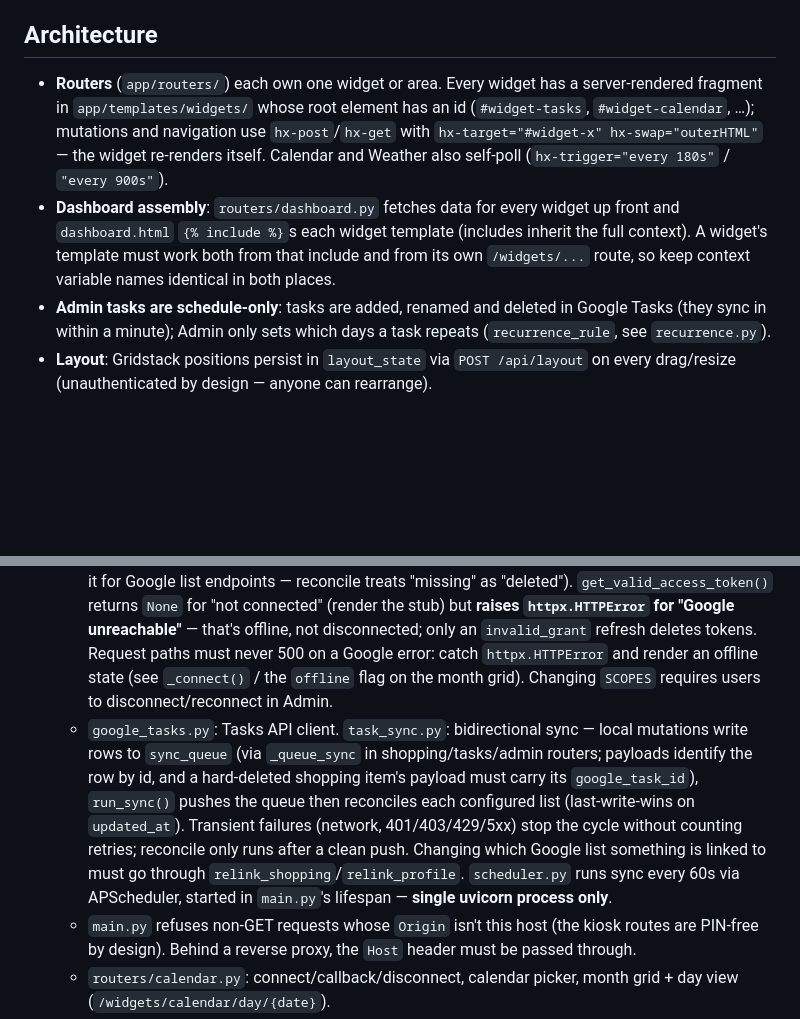
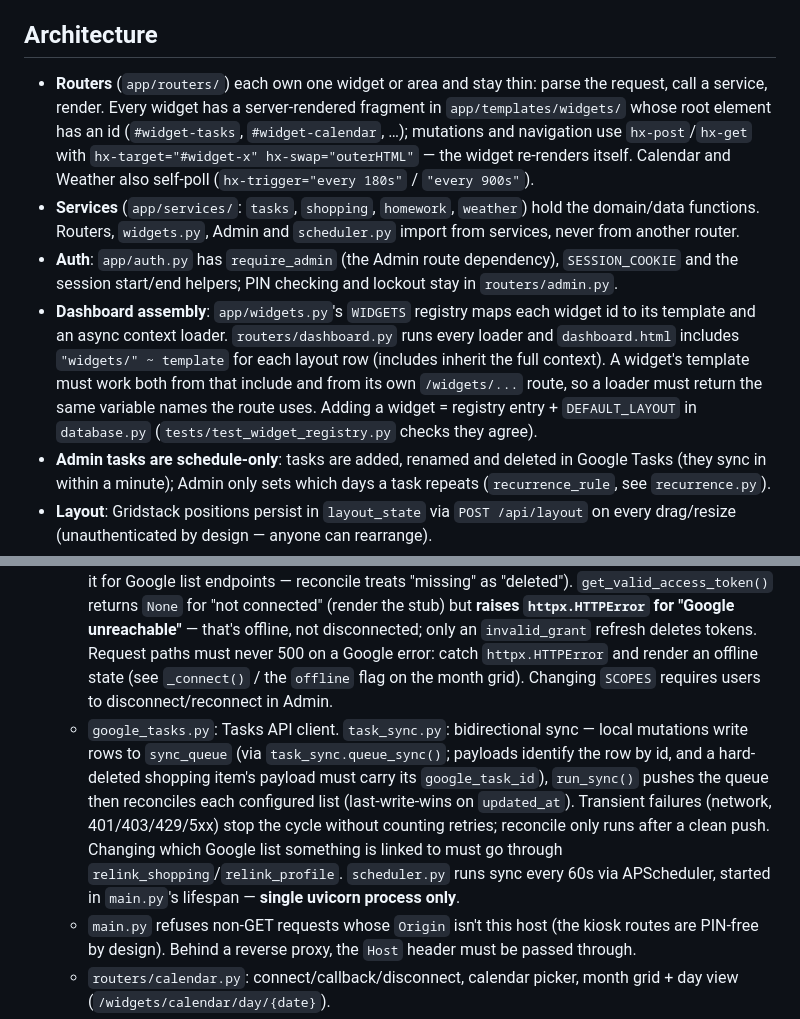
Before and after one commit to greydrian/huddle, a Markdown page: CLAUDE.md, 2 parts joined by grey strips. GitHub-like rendering; blank space fills up the shorter version.

Commit message:
Describe services, auth and the widget registry in CLAUDE.md
Co-Authored-By: Claude Opus 5.5 <noreply@anthropic.com>

```diff
--- a/CLAUDE.md
+++ b/CLAUDE.md
@@ -41,14 +41,16 @@ Tests use a fresh temp SQLite DB per test (`tests/conftest.py`) and `respx` to m
 
 ## Architecture
 
-- **Routers** (`app/routers/`) each own one widget or area. Every widget has a server-rendered fragment in `app/templates/widgets/` whose root element has an id (`#widget-tasks`, `#widget-calendar`, …); mutations and navigation use `hx-post`/`hx-get` with `hx-target="#widget-x" hx-swap="outerHTML"` — the widget re-renders itself. Calendar and Weather also self-poll (`hx-trigger="every 180s"` / `"every 900s"`).
-- **Dashboard assembly**: `routers/dashboard.py` fetches data for every widget up front and `dashboard.html` `{% include %}`s each widget template (includes inherit the full context). A widget's template must work both from that include and from its own `/widgets/...` route, so keep context variable names identical in both places.
+- **Routers** (`app/routers/`) each own one widget or area and stay thin: parse the request, call a service, render. Every widget has a server-rendered fragment in `app/templates/widgets/` whose root element has an id (`#widget-tasks`, `#widget-calendar`, …); mutations and navigation use `hx-post`/`hx-get` with `hx-target="#widget-x" hx-swap="outerHTML"` — the widget re-renders itself. Calendar and Weather also self-poll (`hx-trigger="every 180s"` / `"every 900s"`).
+- **Services** (`app/services/`: `tasks`, `shopping`, `homework`, `weather`) hold the domain/data functions. Routers, `widgets.py`, Admin and `scheduler.py` import from services, never from another router.
+- **Auth**: `app/auth.py` has `require_admin` (the Admin route dependency), `SESSION_COOKIE` and the session start/end helpers; PIN checking and lockout stay in `routers/admin.py`.
+- **Dashboard assembly**: `app/widgets.py`'s `WIDGETS` registry maps each widget id to its template and an async context loader. `routers/dashboard.py` runs every loader and `dashboard.html` includes `"widgets/" ~ template` for each layout row (includes inherit the full context). A widget's template must work both from that include and from its own `/widgets/...` route, so a loader must return the same variable names the route uses. Adding a widget = registry entry + `DEFAULT_LAYOUT` in `database.py` (`tests/test_widget_registry.py` checks they agree).
 - **Admin tasks are schedule-only**: tasks are added, renamed and deleted in Google Tasks (they sync in within a minute); Admin only sets which days a task repeats (`recurrence_rule`, see `recurrence.py`).
 - **Layout**: Gridstack positions persist in `layout_state` via `POST /api/layout` on every drag/resize (unauthenticated by design — anyone can rearrange).
 - **Migrations** live in `database.init_db()` and must be idempotent: `CREATE TABLE IF NOT EXISTS` for new tables, `_add_column_if_missing()` for columns on shipped tables, and the `LAYOUT_VERSION` setting for one-time layout resets. `init_db()` uses `aiosqlite.Row`, so `get_setting`/`set_setting` work there.
 - **Google integration** (no Google SDK — plain `httpx`):
   - `google_oauth.py`: OAuth flow, token storage (Fernet-encrypted in `auth_tokens`, keyed off `data/.secret_key` via `security.py`), refresh, Calendar reads, and `get_all_pages()` (always use it for Google list endpoints — reconcile treats "missing" as "deleted"). `get_valid_access_token()` returns `None` for "not connected" (render the stub) but **raises `httpx.HTTPError` for "Google unreachable"** — that's offline, not disconnected; only an `invalid_grant` refresh deletes tokens. Request paths must never 500 on a Google error: catch `httpx.HTTPError` and render an offline state (see `_connect()` / the `offline` flag on the month grid). Changing `SCOPES` requires users to disconnect/reconnect in Admin.
-  - `google_tasks.py`: Tasks API client. `task_sync.py`: bidirectional sync — local mutations write rows to `sync_queue` (via `_queue_sync` in shopping/tasks/admin routers; payloads identify the row by id, and a hard-deleted shopping item's payload must carry its `google_task_id`), `run_sync()` pushes the queue then reconciles each configured list (last-write-wins on `updated_at`). Transient failures (network, 401/403/429/5xx) stop the cycle without counting retries; reconcile only runs after a clean push. Changing which Google list something is linked to must go through `relink_shopping`/`relink_profile`. `scheduler.py` runs sync every 60s via APScheduler, started in `main.py`'s lifespan — **single uvicorn process only**.
+  - `google_tasks.py`: Tasks API client. `task_sync.py`: bidirectional sync — local mutations write rows to `sync_queue` (via `task_sync.queue_sync()`; payloads identify the row by id, and a hard-deleted shopping item's payload must carry its `google_task_id`), `run_sync()` pushes the queue then reconciles each configured list (last-write-wins on `updated_at`). Transient failures (network, 401/403/429/5xx) stop the cycle without counting retries; reconcile only runs after a clean push. Changing which Google list something is linked to must go through `relink_shopping`/`relink_profile`. `scheduler.py` runs sync every 60s via APScheduler, started in `main.py`'s lifespan — **single uvicorn process only**.
   - `main.py` refuses non-GET requests whose `Origin` isn't this host (the kiosk routes are PIN-free by design). Behind a reverse proxy, the `Host` header must be passed through.
   - `routers/calendar.py`: connect/callback/disconnect, calendar picker, month grid + day view (`/widgets/calendar/day/{date}`).
 
```
